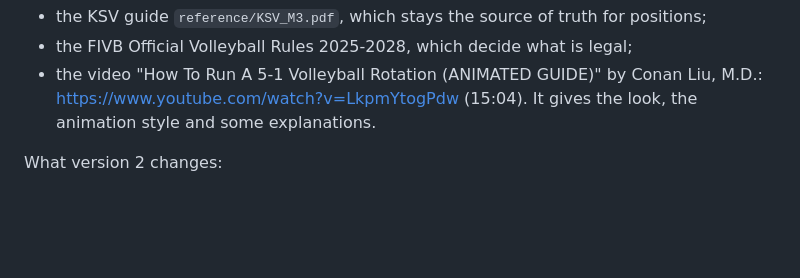
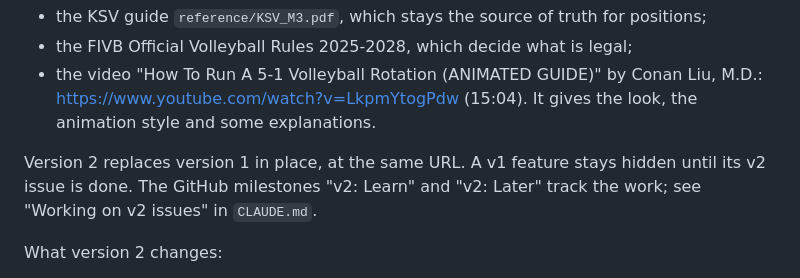
Before and after one commit to xSzpo/volleyball_positions, a Markdown page: docs/v2.md, the part around the change. GitHub-like rendering; blank space fills up the shorter version.

```diff
--- a/docs/v2.md
+++ b/docs/v2.md
@@ -12,6 +12,10 @@ Inputs:
 - the video "How To Run A 5-1 Volleyball Rotation (ANIMATED GUIDE)" by
   Conan Liu, M.D.: https://www.youtube.com/watch?v=LkpmYtogPdw (15:04). It
   gives the look, the animation style and some explanations.
+
+Version 2 replaces version 1 in place, at the same URL. A v1 feature stays
+hidden until its v2 issue is done. The GitHub milestones "v2: Learn" and
+"v2: Later" track the work; see "Working on v2 issues" in `CLAUDE.md`.
 
 What version 2 changes:
 
```
Also changed, not shown: CLAUDE.md (+38 -0 lines).
